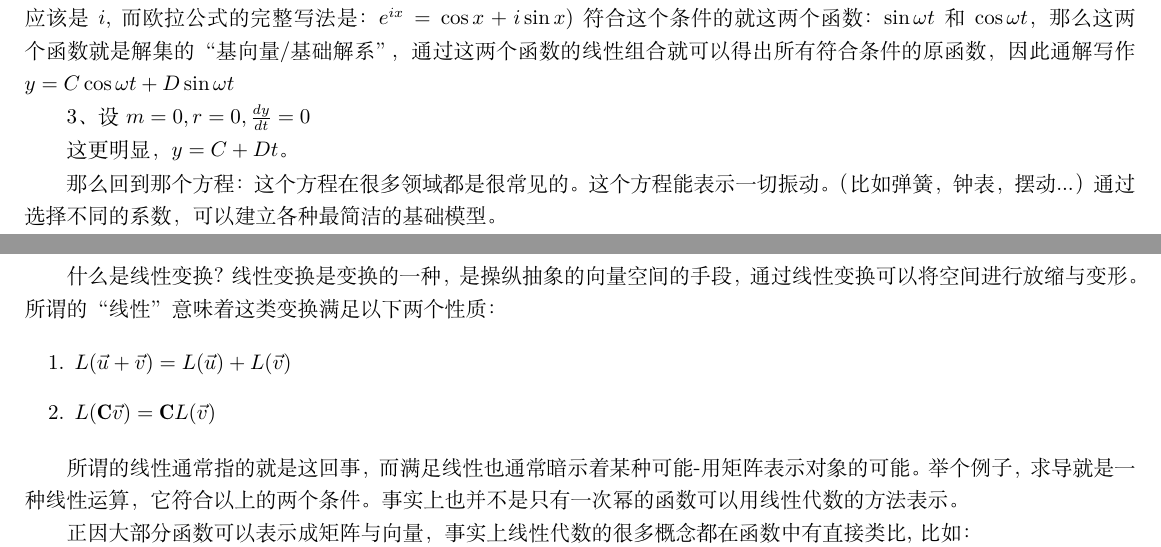
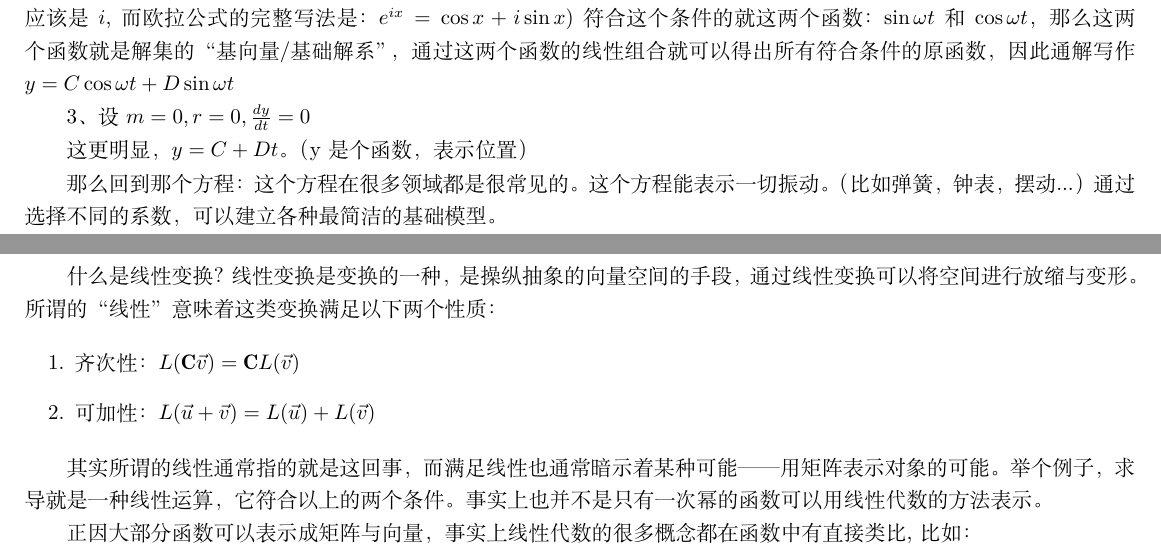
Before and after one commit to dbydd/LatexNote, a LaTeX book (note.tex): two parts of pages 17 and 20 of 21, joined at a grey line, cut so that both start at the same text. Compiled offline with XeLaTeX.

Commit message:
add something

```diff
--- a/note.tex
+++ b/note.tex
@@ -632,7 +632,7 @@ $m\frac{d^2y}{dt^2} + 2r\frac{dy}{dt} + ky = 0$
 
 3、设$m = 0, r = 0, \frac{dy}{dt} = 0$
 
-这更明显，$y = C + Dt$。
+这更明显，$y = C + Dt$。（y是个函数，表示位置）
 
 那么回到那个方程：这个方程在很多领域都是很常见的。这个方程能表示一切振动。（比如弹簧，钟表，摆动...）通过选择不同的系数，可以建立各种最简洁的基础模型。
 
@@ -784,11 +784,11 @@ $e^{(x \pm ki)t} = e^{xt}\cdot(\cos(t\cdot n) \pm i\sin(t\cdot n))$
   所谓的“线性”意味着这类变换满足以下两个性质：
 
   \begin{enumerate}
-    \item $L(\vec{u}+\vec{v}) = L(\vec{u})+L(\vec{v})$
-    \item $L(\mathbf{C}\vec{v}) = \mathbf{C}L(\vec{v})$
+    \item 齐次性：$L(\mathbf{C}\vec{v}) = \mathbf{C}L(\vec{v})$
+    \item 可加性：$L(\vec{u}+\vec{v}) = L(\vec{u})+L(\vec{v})$
   \end{enumerate}
 
-  所谓的线性通常指的就是这回事，而满足线性也通常暗示着某种可能-用矩阵表示对象的可能。
+  其实所谓的线性通常指的就是这回事，而满足线性也通常暗示着某种可能——用矩阵表示对象的可能。
   举个例子，求导就是一种线性运算，它符合以上的两个条件。事实上也并不是只有一次幂的函数可以用线性代数的方法表示。
 
   正因大部分函数可以表示成矩阵与向量，事实上线性代数的很多概念都在函数中有直接类比,比如：
```
Also changed, not shown: note.pdf, 2 other files.
